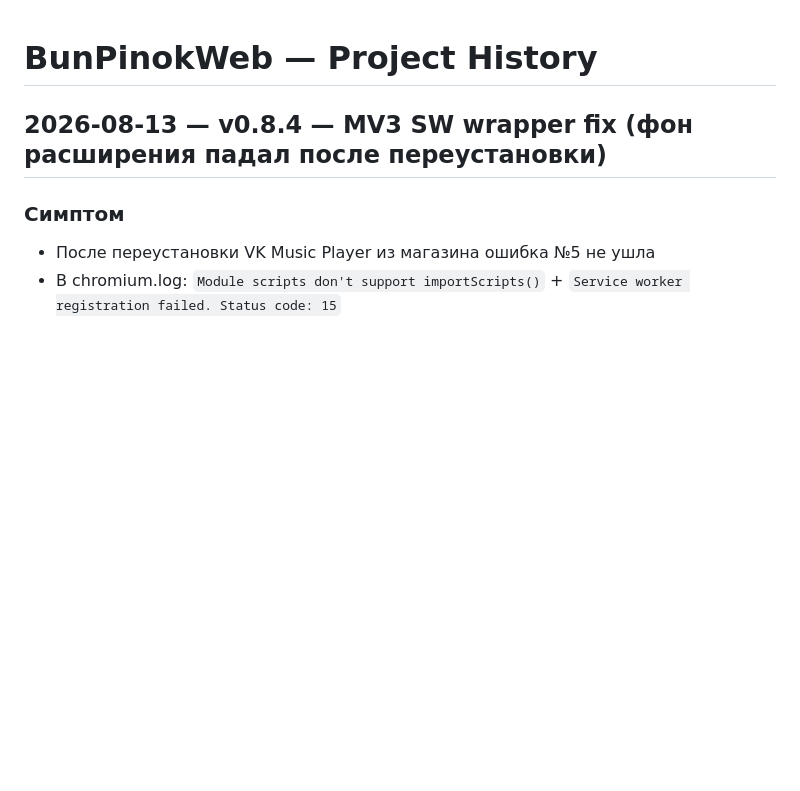
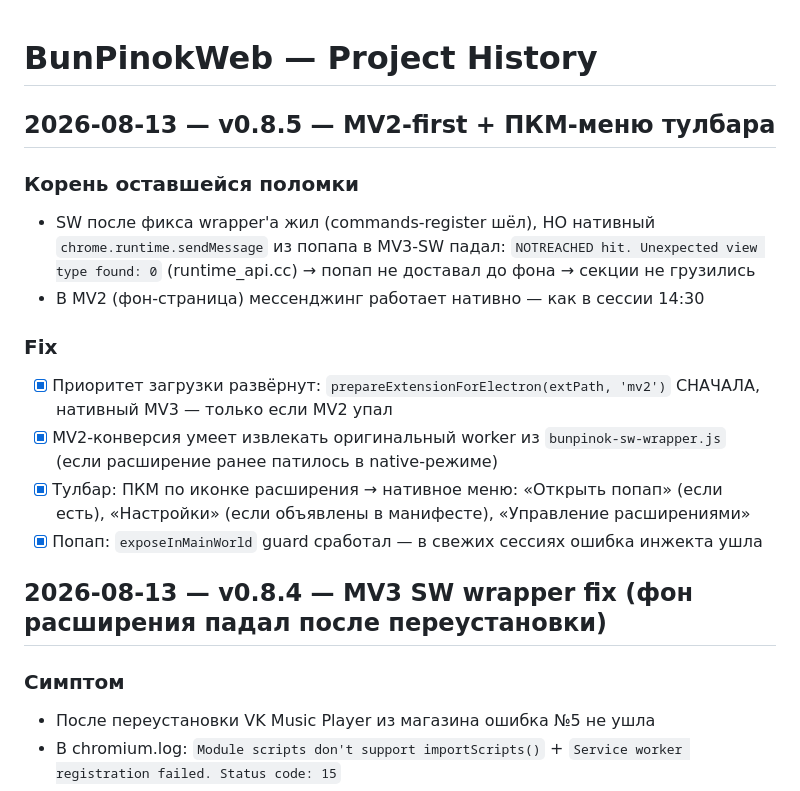
Before and after one commit to pinokio240/BunPinokWeb, a Markdown page: history.md, the part around the change. Drawn GitHub-style; blank space fills up the shorter version.

Commit message:
docs: record MV2-first fix and toolbar context menu

```diff
--- a/history.md
+++ b/history.md
@@ -1,4 +1,16 @@
 # BunPinokWeb — Project History
+
+## 2026-08-13 — v0.8.5 — MV2-first + ПКМ-меню тулбара
+
+### Корень оставшейся поломки
+- SW после фикса wrapper'а жил (commands-register шёл), НО нативный `chrome.runtime.sendMessage` из попапа в MV3-SW падал: `NOTREACHED hit. Unexpected view type found: 0` (runtime_api.cc) → попап не доставал до фона → секции не грузились
+- В MV2 (фон-страница) мессенджинг работает нативно — как в сессии 14:30
+
+### Fix
+- [x] Приоритет загрузки развёрнут: `prepareExtensionForElectron(extPath, 'mv2')` СНАЧАЛА, нативный MV3 — только если MV2 упал
+- [x] MV2-конверсия умеет извлекать оригинальный worker из `bunpinok-sw-wrapper.js` (если расширение ранее патилось в native-режиме)
+- [x] Тулбар: ПКМ по иконке расширения → нативное меню: «Открыть попап» (если есть), «Настройки» (если объявлены в манифесте), «Управление расширениями»
+- [x] Попап: `exposeInMainWorld` guard сработал — в свежих сессиях ошибка инжекта ушла
 
 ## 2026-08-13 — v0.8.4 — MV3 SW wrapper fix (фон расширения падал после переустановки)
 
```
